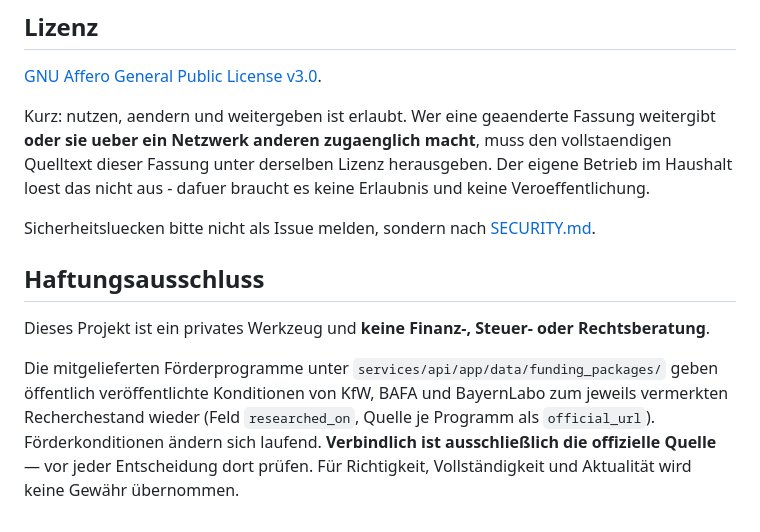
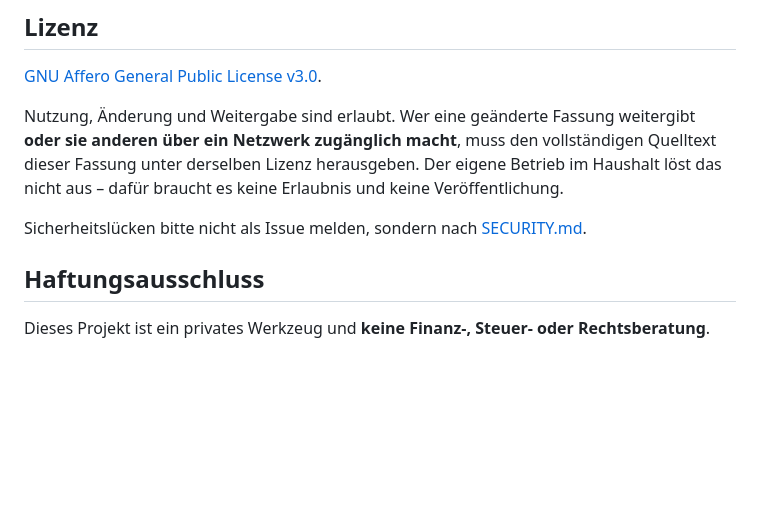
Before and after one commit to themoxl/wosmeigeld, a Markdown page: README.md, the part around the change. Drawn GitHub-style; blank space fills up the shorter version.

Commit message:
README: F?rderhinweis entfernen und deutsche Schreibweisen korrigieren

```diff
--- a/README.md
+++ b/README.md
@@ -188,24 +188,16 @@ Zugangsdaten erforderlich.
 
 [GNU Affero General Public License v3.0](LICENSE).
 
-Kurz: nutzen, aendern und weitergeben ist erlaubt. Wer eine geaenderte
-Fassung weitergibt **oder sie ueber ein Netzwerk anderen zugaenglich macht**,
-muss den vollstaendigen Quelltext dieser Fassung unter derselben Lizenz
-herausgeben. Der eigene Betrieb im Haushalt loest das nicht aus - dafuer
-braucht es keine Erlaubnis und keine Veroeffentlichung.
+Nutzung, Änderung und Weitergabe sind erlaubt. Wer eine geänderte
+Fassung weitergibt **oder sie anderen über ein Netzwerk zugänglich macht**,
+muss den vollständigen Quelltext dieser Fassung unter derselben Lizenz
+herausgeben. Der eigene Betrieb im Haushalt löst das nicht aus – dafür
+braucht es keine Erlaubnis und keine Veröffentlichung.
 
-Sicherheitsluecken bitte nicht als Issue melden, sondern nach
+Sicherheitslücken bitte nicht als Issue melden, sondern nach
 [SECURITY.md](SECURITY.md).
 
 ## Haftungsausschluss
 
 Dieses Projekt ist ein privates Werkzeug und **keine Finanz-, Steuer- oder
 Rechtsberatung**.
-
-Die mitgelieferten Förderprogramme unter
-`services/api/app/data/funding_packages/` geben öffentlich veröffentlichte
-Konditionen von KfW, BAFA und BayernLabo zum jeweils vermerkten
-Recherchestand wieder (Feld `researched_on`, Quelle je Programm als
-`official_url`). Förderkonditionen ändern sich laufend. **Verbindlich ist
-ausschließlich die offizielle Quelle** — vor jeder Entscheidung dort prüfen.
-Für Richtigkeit, Vollständigkeit und Aktualität wird keine Gewähr übernommen.
```
